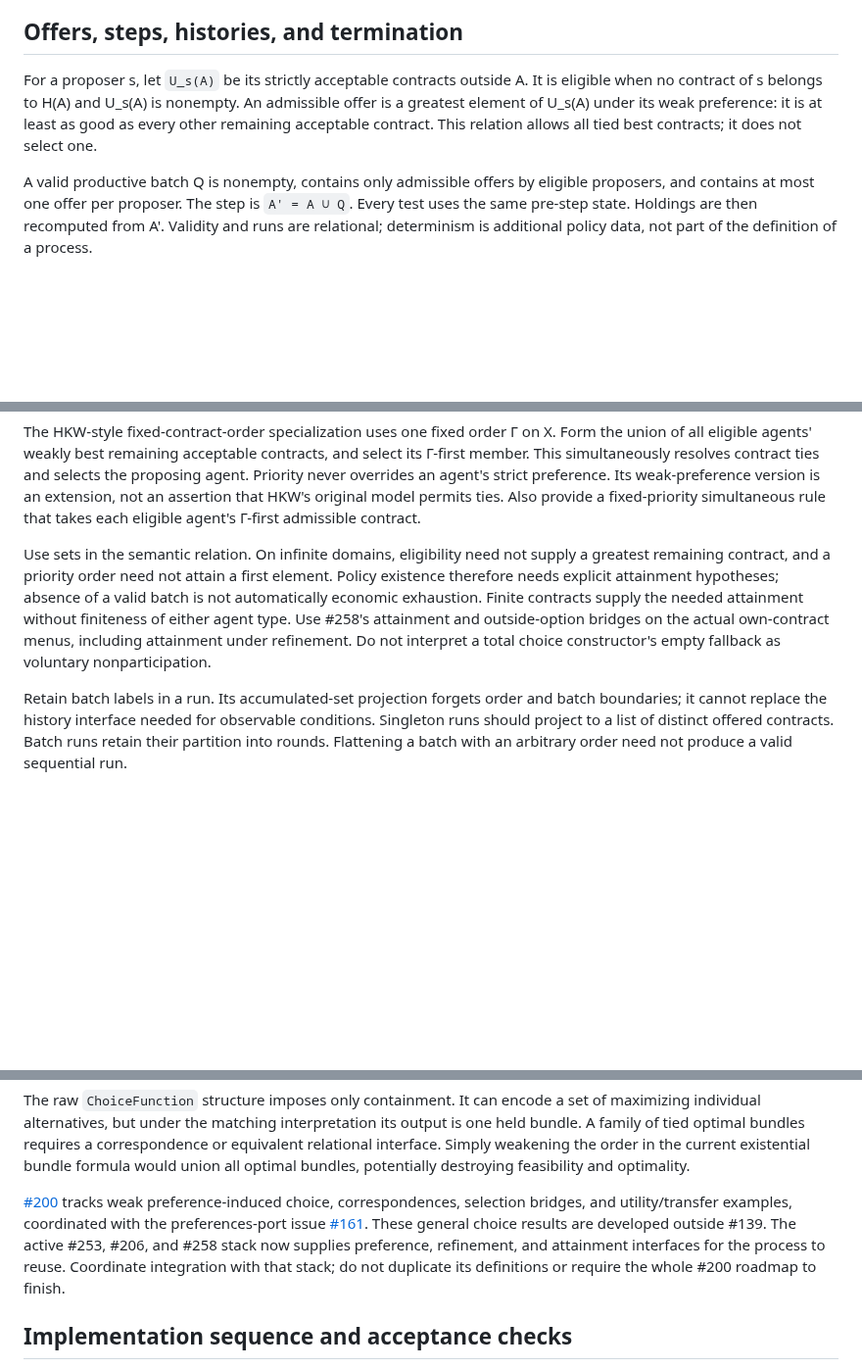
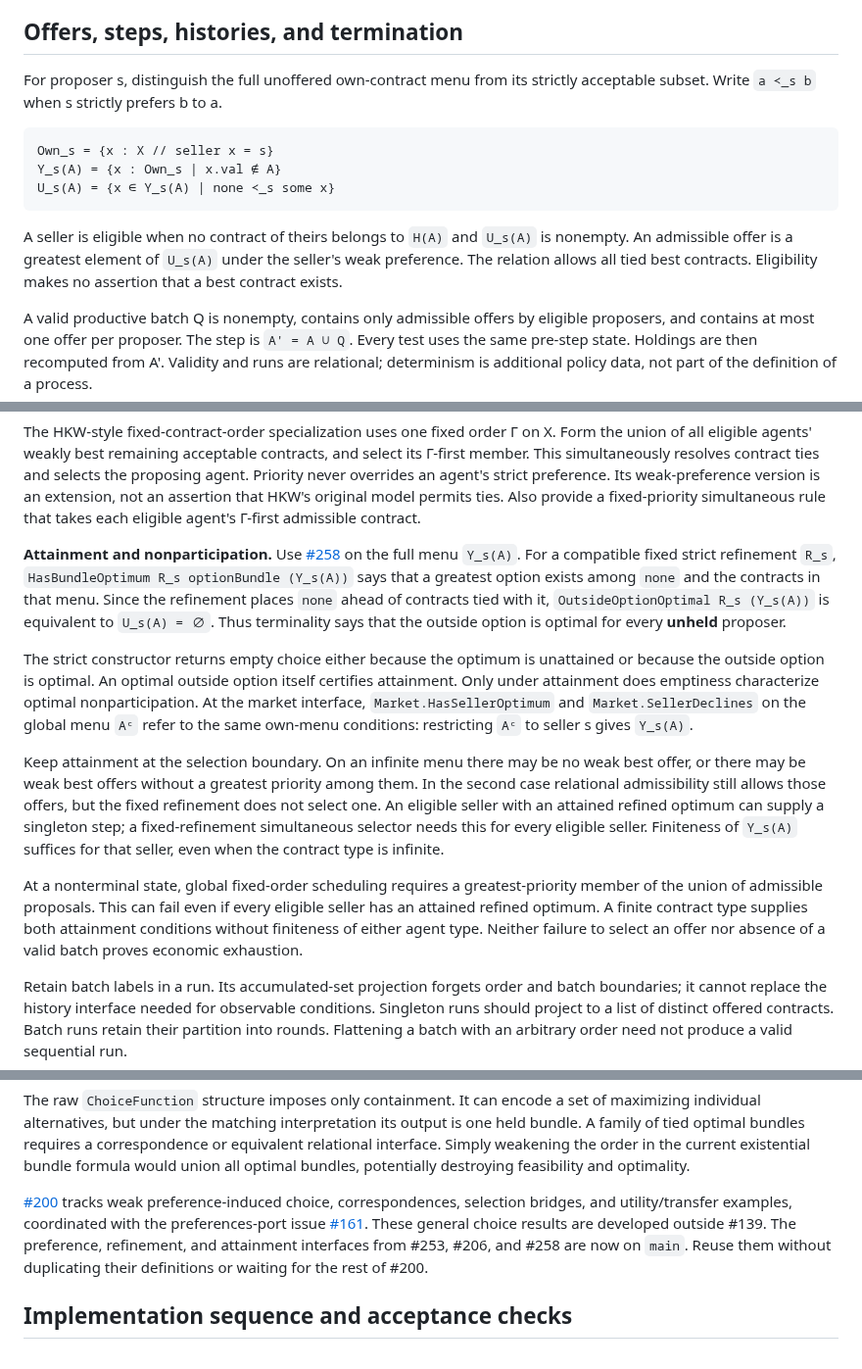
Before and after one commit to matheconlib/matheconlib, a Markdown page: docs/CumulativeOfferDesign.md, 3 parts joined by grey strips. Shown at 98% size. GitHub-like rendering; blank space fills up the shorter version.

Commit message:
docs(matching): specify attainment for cumulative offers

````diff
--- a/docs/CumulativeOfferDesign.md
+++ b/docs/CumulativeOfferDesign.md
@@ -119,11 +118,19 @@ an obligation of the matching-valued adapter.
 
 ## Offers, steps, histories, and termination
 
-For a proposer s, let `U_s(A)` be its strictly acceptable contracts outside A.
-It is eligible when no contract of s belongs to H(A) and U_s(A) is nonempty.
-An admissible offer is a greatest element of U_s(A) under its weak preference:
-it is at least as good as every other remaining acceptable contract.
-This relation allows all tied best contracts; it does not select one.
+For proposer s, distinguish the full unoffered own-contract menu from its
+strictly acceptable subset. Write `a ≺_s b` when s strictly prefers b to a.
+
+```text
+Own_s = {x : X // seller x = s}
+Y_s(A) = {x : Own_s | x.val ∉ A}
+U_s(A) = {x ∈ Y_s(A) | none ≺_s some x}
+```
+
+A seller is eligible when no contract of theirs belongs to `H(A)` and
+`U_s(A)` is nonempty. An admissible offer is a greatest element of `U_s(A)`
+under the seller's weak preference. The relation allows all tied best
+contracts. Eligibility makes no assertion that a best contract exists.
 
 A valid productive batch Q is nonempty, contains only admissible offers by
 eligible proposers, and contains at most one offer per proposer. The step is
@@ -169,14 +176,38 @@ strict preference. Its weak-preference version is an extension, not an assertion
 that HKW's original model permits ties. Also provide a fixed-priority
 simultaneous rule that takes each eligible agent's Γ-first admissible contract.
 
-Use sets in the semantic relation. On infinite domains, eligibility need not
-supply a greatest remaining contract, and a priority order need not attain a
-first element. Policy existence therefore needs explicit attainment hypotheses;
-absence of a valid batch is not automatically economic exhaustion. Finite
-contracts supply the needed attainment without finiteness of either agent type.
-Use #258's attainment and outside-option bridges on the actual own-contract
-menus, including attainment under refinement. Do not interpret a total choice
-constructor's empty fallback as voluntary nonparticipation.
+**Attainment and nonparticipation.** Use
+[#258](https://github.com/matheconlib/matheconlib/pull/258) on the full menu
+`Y_s(A)`. For a compatible fixed strict refinement `R_s`,
+`HasBundleOptimum R_s optionBundle (Y_s(A))` says that a greatest option exists
+among `none` and the contracts in that menu. Since the refinement places
+`none` ahead of contracts tied with it, `OutsideOptionOptimal R_s (Y_s(A))`
+is equivalent to `U_s(A) = ∅`. Thus terminality says that the outside option
+is optimal for every **unheld** proposer.
+
+The strict constructor returns empty choice either because the optimum is
+unattained or because the outside option is optimal. An optimal outside option
+itself certifies attainment. Only under attainment does emptiness characterize
+optimal nonparticipation. At the market interface,
+`Market.HasSellerOptimum` and `Market.SellerDeclines` on the global menu
+`Aᶜ` refer to the same own-menu conditions: restricting `Aᶜ` to seller s
+gives `Y_s(A)`.
+
+Keep attainment at the selection boundary. On an infinite menu there may be
+no weak best offer, or there may be weak best offers without a greatest
+priority among them. In the second case relational admissibility still
+allows those offers, but the fixed refinement does not select one. An
+eligible seller with an attained refined optimum can supply a singleton
+step; a fixed-refinement simultaneous selector needs this for every eligible
+seller. Finiteness of `Y_s(A)` suffices for that seller, even when the
+contract type is infinite.
+
+At a nonterminal state, global fixed-order scheduling requires a
+greatest-priority member of the union of admissible proposals. This can fail
+even if every eligible seller has an attained refined optimum. A finite
+contract type supplies both attainment conditions without finiteness of either
+agent type. Neither failure to select an offer nor absence of a valid batch
+proves economic exhaustion.
 
 Retain batch labels in a run. Its accumulated-set projection forgets order and
 batch boundaries; it cannot replace the history interface needed for observable
@@ -296,10 +327,10 @@ bundles, potentially destroying feasibility and optimality.
 preference-induced choice, correspondences, selection bridges, and
 utility/transfer examples, coordinated with the preferences-port issue
 [#161](https://github.com/matheconlib/matheconlib/issues/161).
-These general choice results are developed outside #139. The active #253,
-#206, and #258 stack now supplies preference, refinement, and attainment
-interfaces for the process to reuse. Coordinate integration with that stack;
-do not duplicate its definitions or require the whole #200 roadmap to finish.
+These general choice results are developed outside #139. The preference,
+refinement, and attainment interfaces from #253, #206, and #258 are now on
+`main`. Reuse them without duplicating their definitions or waiting for
+the rest of #200.
 
 ## Implementation sequence and acceptance checks
 
````
Also changed, not shown: other parts of docs/CumulativeOfferDesign.md (+7 -2 lines).
